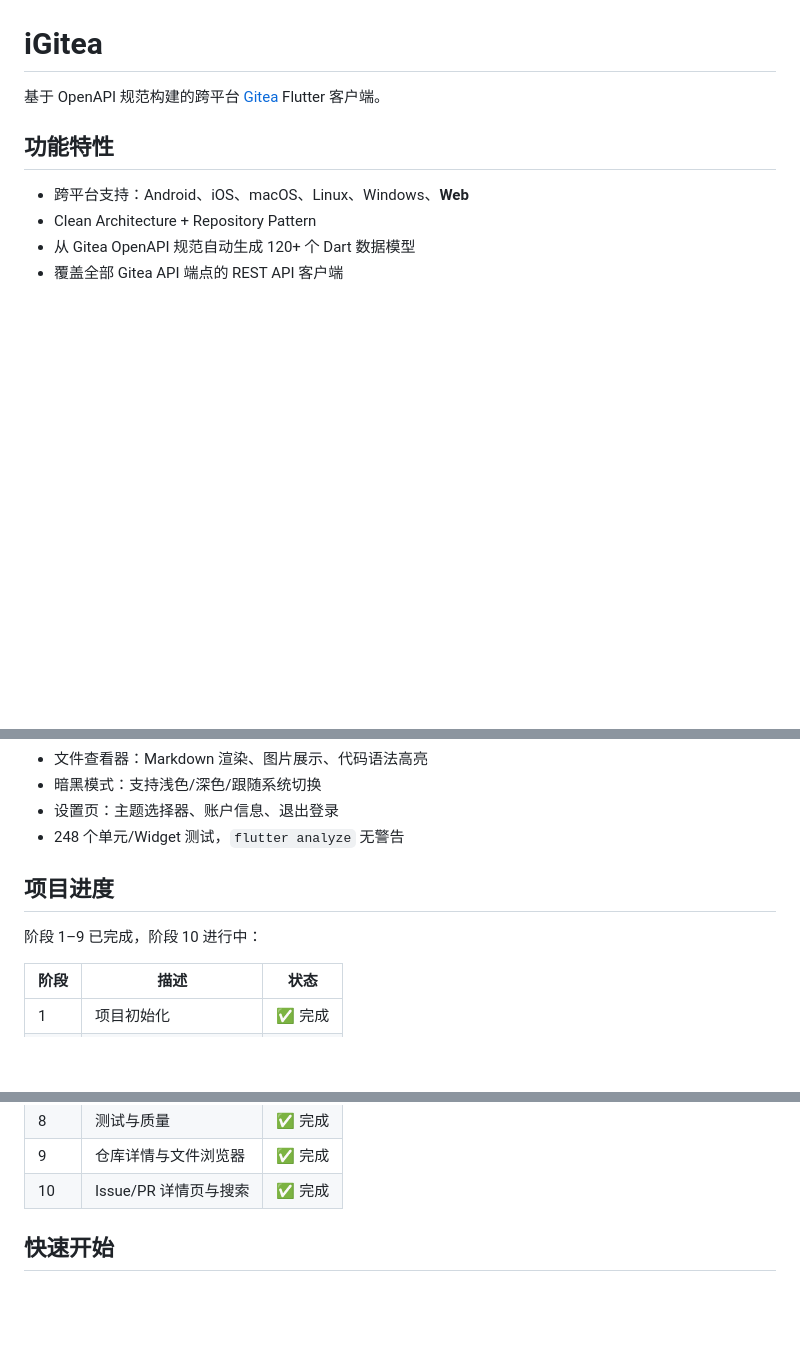
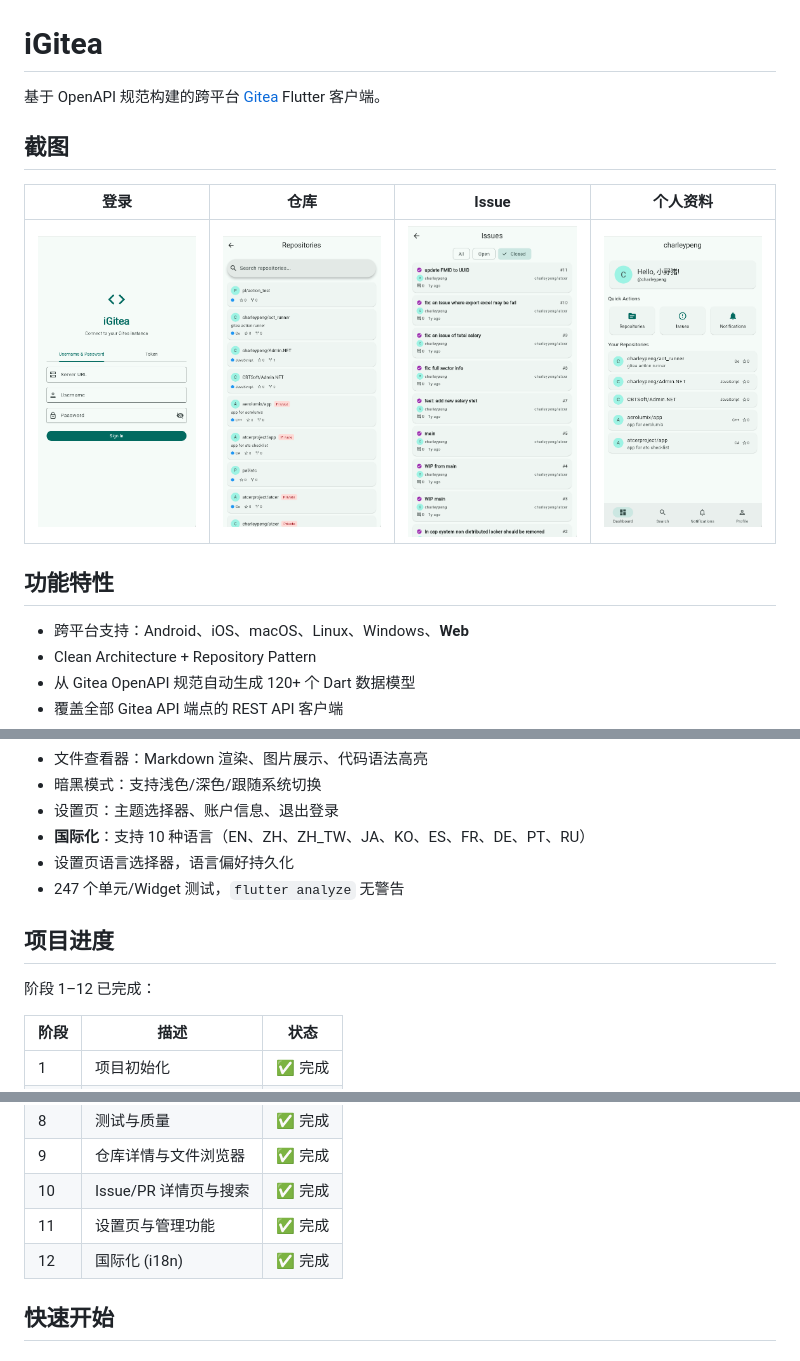
Before and after one commit to igitea/igitea, a Markdown page: README.zh-CN.md, 3 parts joined by grey strips. Drawn GitHub-style; blank space fills up the shorter version.

Commit message:
docs: update README.zh-CN.md with screenshots, i18n, phase 12

```diff
--- a/README.zh-CN.md
+++ b/README.zh-CN.md
@@ -1,6 +1,12 @@
 # iGitea
 
 基于 OpenAPI 规范构建的跨平台 [Gitea](https://gitea.io) Flutter 客户端。
+
+## 截图
+
+| 登录 | 仓库 | Issue | 个人资料 |
+|:----:|:----:|:-----:|:--------:|
+| ![登录](doc/login.png) | ![仓库](doc/repos.png) | ![Issue](doc/issues.png) | ![个人资料](doc/profile.png) |
 
 ## 功能特性
 
@@ -25,11 +31,13 @@
 - 文件查看器：Markdown 渲染、图片展示、代码语法高亮
 - 暗黑模式：支持浅色/深色/跟随系统切换
 - 设置页：主题选择器、账户信息、退出登录
-- 248 个单元/Widget 测试，`flutter analyze` 无警告
+- **国际化**：支持 10 种语言（EN、ZH、ZH_TW、JA、KO、ES、FR、DE、PT、RU）
+- 设置页语言选择器，语言偏好持久化
+- 247 个单元/Widget 测试，`flutter analyze` 无警告
 
 ## 项目进度
 
-阶段 1–9 已完成，阶段 10 进行中：
+阶段 1–12 已完成：
 
 | 阶段 | 描述 | 状态 |
 |------|------|------|
@@ -43,6 +51,8 @@
 | 8 | 测试与质量 | ✅ 完成 |
 | 9 | 仓库详情与文件浏览器 | ✅ 完成 |
 | 10 | Issue/PR 详情页与搜索 | ✅ 完成 |
+| 11 | 设置页与管理功能 | ✅ 完成 |
+| 12 | 国际化 (i18n) | ✅ 完成 |
 
 ## 快速开始
 
```
